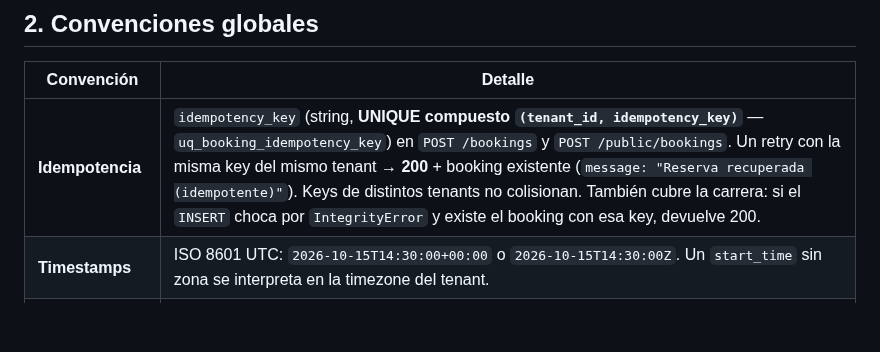
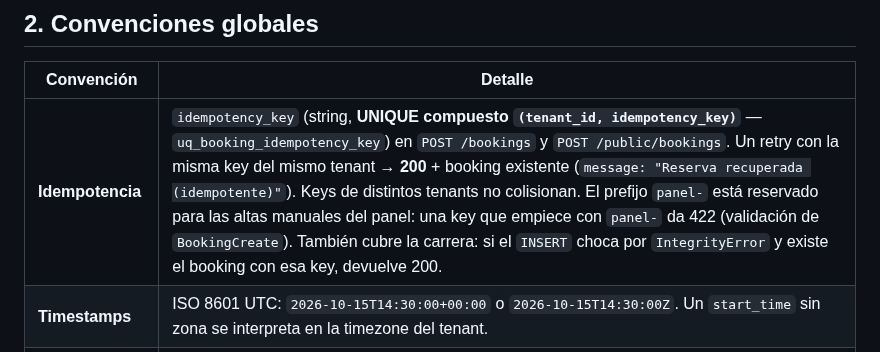
Before and after one commit to JulianAltamirano192/Juturno, a Markdown page: API_REFERENCE.md, the part around the change. GitHub-like rendering; blank space fills up the shorter version.

```diff
--- a/API_REFERENCE.md
+++ b/API_REFERENCE.md
@@ -39,7 +39,7 @@
 
 | Convención | Detalle |
 |------------|---------|
-| **Idempotencia** | `idempotency_key` (string, **UNIQUE compuesto `(tenant_id, idempotency_key)`** — `uq_booking_idempotency_key`) en `POST /bookings` y `POST /public/bookings`. Un retry con la misma key del mismo tenant → **200** + booking existente (`message: "Reserva recuperada (idempotente)"`). Keys de distintos tenants no colisionan. También cubre la carrera: si el `INSERT` choca por `IntegrityError` y existe el booking con esa key, devuelve 200. |
+| **Idempotencia** | `idempotency_key` (string, **UNIQUE compuesto `(tenant_id, idempotency_key)`** — `uq_booking_idempotency_key`) en `POST /bookings` y `POST /public/bookings`. Un retry con la misma key del mismo tenant → **200** + booking existente (`message: "Reserva recuperada (idempotente)"`). Keys de distintos tenants no colisionan. El prefijo `panel-` está reservado para las altas manuales del panel: una key que empiece con `panel-` da 422 (validación de `BookingCreate`). También cubre la carrera: si el `INSERT` choca por `IntegrityError` y existe el booking con esa key, devuelve 200. |
 | **Timestamps** | ISO 8601 UTC: `2026-10-15T14:30:00+00:00` o `2026-10-15T14:30:00Z`. Un `start_time` sin zona se interpreta en la timezone del tenant. |
 | **Decimales** | DB y Python usan `Decimal` (`Numeric(10,2)`). `PublicServiceRead.price` y `.deposit_amount` son `Decimal` en el schema pero un `field_serializer` los serializa como **número JSON** (ej: `5000.0`). En el panel, los montos se parsean con `Decimal` (acepta coma o punto). |
 | **Errores** | `{ "detail": "mensaje en español" }` (4xx/5xx de `HTTPException`). Errores de validación de FastAPI/Pydantic: 422 con `detail` como lista. |
```
Also changed, not shown: ROADMAP.md (+1 -1 lines).
